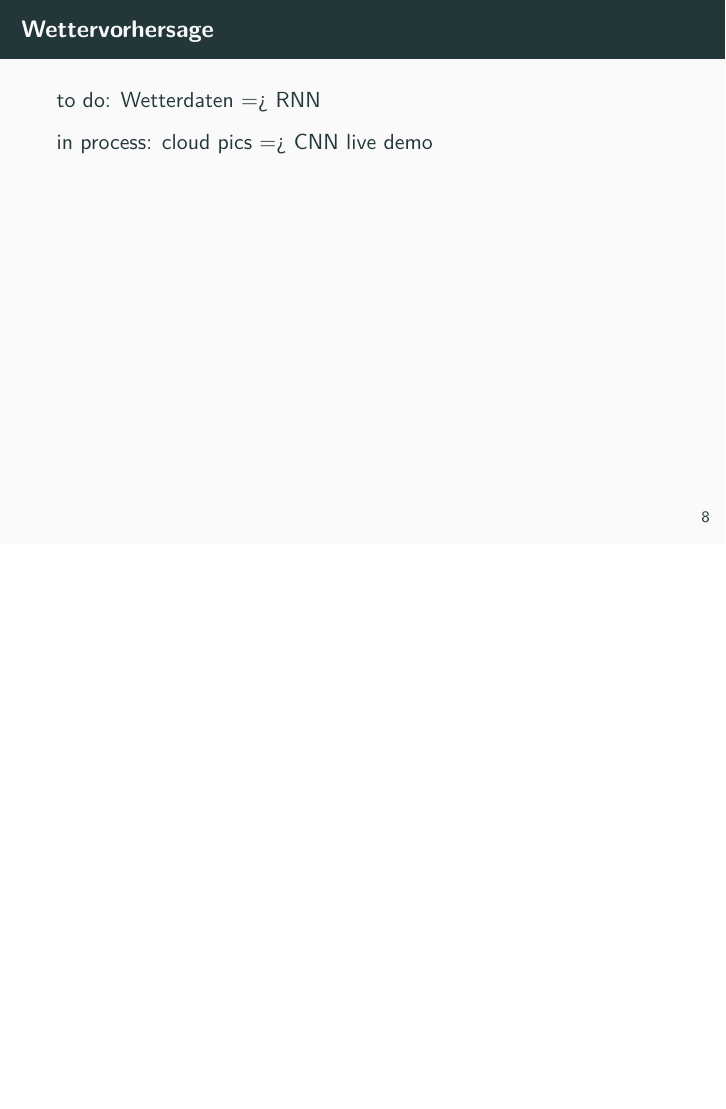
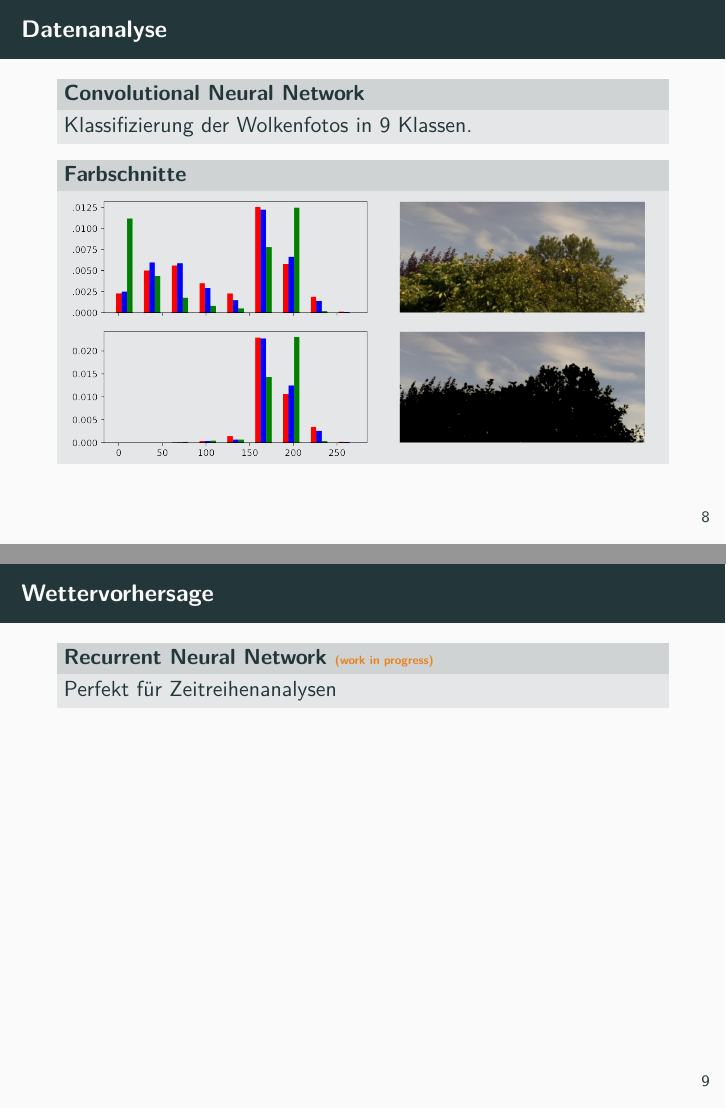
Before and after one commit to nbiederbeck/masterpraktikum, LaTeX slides (00-Mikroprozessor/slides/main.tex, which reads 00-Mikroprozessor/slides/content/vorhersage.tex): page 10 of 12 before the commit and pages 10 and 11 of 12 after it, the two joined at a grey line, the shorter picture padded with empty space. Compiled offline with pdfLaTeX.

Commit message:
Vorhersage

```diff
--- a/00-Mikroprozessor/slides/content/vorhersage.tex
+++ b/00-Mikroprozessor/slides/content/vorhersage.tex
@@ -1,8 +1,5 @@
 \begin{frame}[t]{Wettervorhersage}
-	to do:
-	Wetterdaten => RNN
-
-	in process:
-	cloud pics => CNN
-		live demo
+  \begin{block}{Recurrent Neural Network \tiny\alert{(work in progress)}}
+    Perfekt für Zeitreihenanalysen
+  \end{block}
 \end{frame}
```
Also changed, not shown: 00-Mikroprozessor/slides/content/datennahme.tex (+2 -2 lines), 00-Mikroprozessor/slides/content/demo.tex (+1 -1 lines), 00-Mikroprozessor/slides/main.tex (+1 -1 lines), 00-Mikroprozessor/weatherstation_rpi2.png (added).
